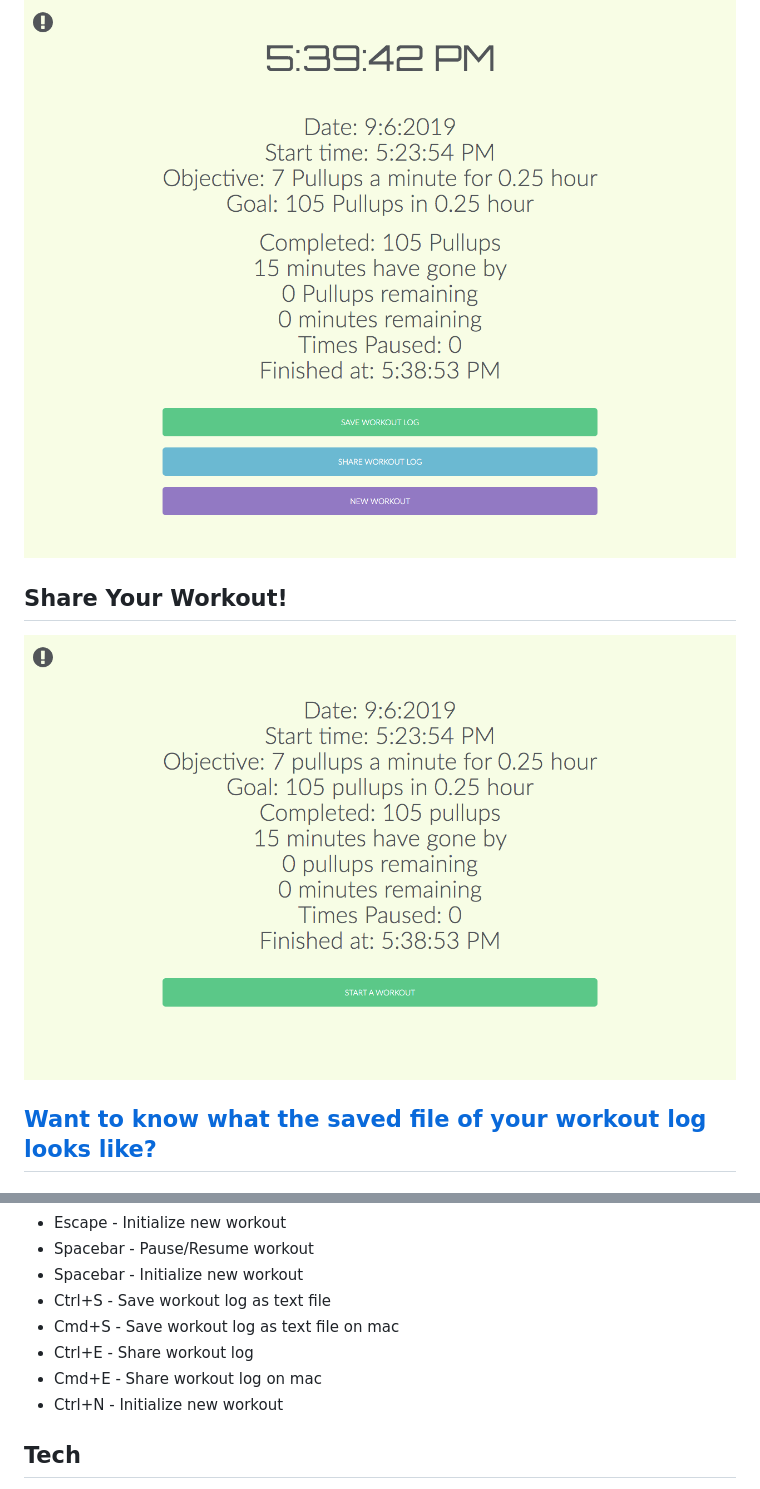
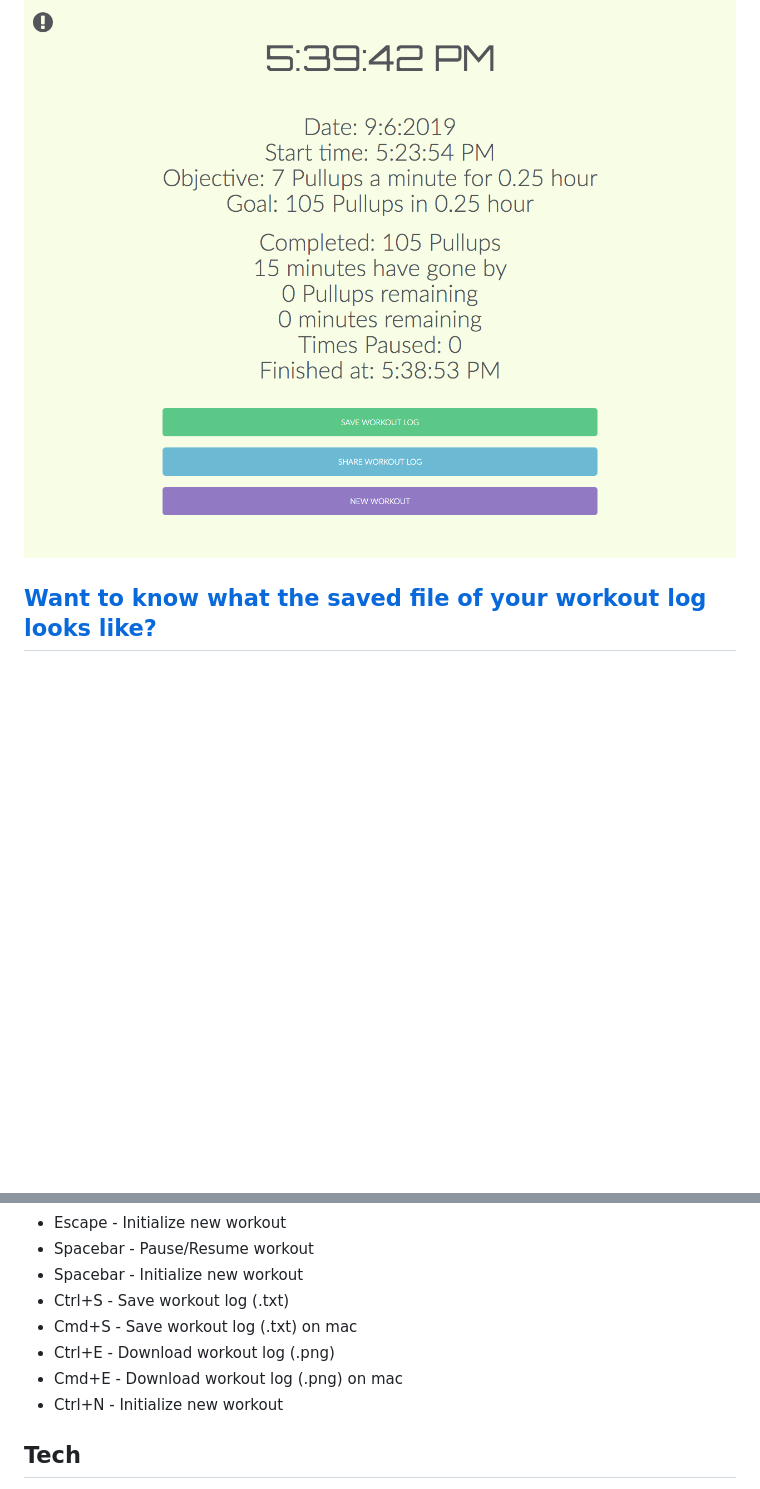
Before and after one commit to michaelsboost/Michaels-Workout-App, a Markdown page: README.md, 2 parts joined by grey strips. Rendered like a GitHub page; blank space fills up the shorter version.

Commit message:
download workout log as a png

```diff
--- a/README.md
+++ b/README.md
@@ -21,11 +21,6 @@ Then Execute!
 ![](https://raw.githubusercontent.com/michaelsboost/Michaels-Workout-App/gh-pages/screenshot4.png)
 ![](https://raw.githubusercontent.com/michaelsboost/Michaels-Workout-App/gh-pages/screenshot5.png)
 
-Share Your Workout!
--------------
-
-![](https://raw.githubusercontent.com/michaelsboost/Michaels-Workout-App/gh-pages/screenshot6.png)
-
 [Want to know what the saved file of your workout log looks like?](https://github.com/michaelsboost/Michaels-Workout-App/blob/gh-pages/workout_log%209_6_2019%205_38_53%20AM.txt)
 -------------
 
@@ -48,10 +43,10 @@ Hotkeys
 * Escape - Initialize new workout
 * Spacebar - Pause/Resume workout
 * Spacebar - Initialize new workout
-* Ctrl+S - Save workout log as text file
-* Cmd+S  - Save workout log as text file on mac
-* Ctrl+E - Share workout log
-* Cmd+E  - Share workout log on mac
+* Ctrl+S - Save workout log (.txt)
+* Cmd+S  - Save workout log (.txt) on mac
+* Ctrl+E - Download workout log (.png)
+* Cmd+E  - Download workout log (.png) on mac
 * Ctrl+N - Initialize new workout
 
 Tech
```
Also changed, not shown: workout_log 9_6_2019 5_38_53 PM.png (added), 9 other files.
